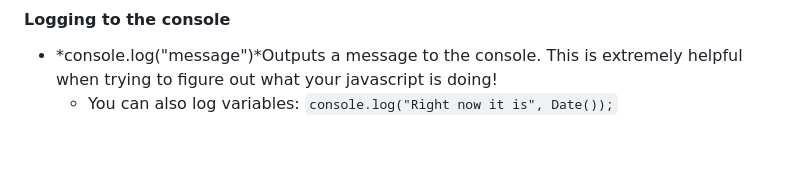
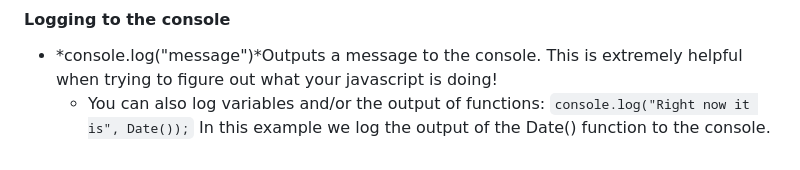
Before and after one commit to psalm842/coop_html, a Markdown page: Week4/README.md, the part around the change. Rendered like a GitHub page.

Commit message:
Update Week4/README.md
Mention that console.log can log the result of function calls

```diff
--- a/Week4/README.md
+++ b/Week4/README.md
@@ -127,4 +127,4 @@ We will look at this more next week. For now I just want you to be aware of it.
 #### Logging to the console
 
 - *console.log("message")*Outputs a message to the console. This is extremely helpful when trying to figure out what your javascript is doing!
-   - You can also log variables: `console.log("Right now it is", Date());`
+   - You can also log variables and/or the output of functions: `console.log("Right now it is", Date());` In this example we log the output of the Date() function to the console.
```
